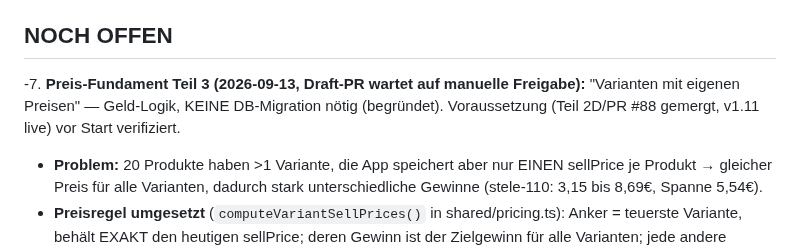
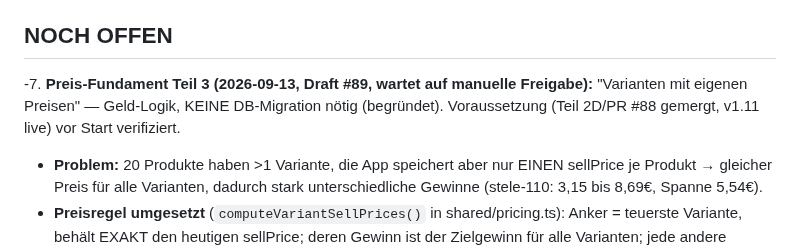
Before and after one commit to contact-e-stele/stele-e-transfer, a Markdown page: task.md, the part around the change. GitHub-like rendering.

Commit message:
task.md: PR #89 (Preis-Fundament Teil 3) eingetragen
Co-Authored-By: Claude Opus 5 <noreply@anthropic.com>
Claude-Session: https://claude.ai/code/session_01VRXkfjDH3DT8WEmhCA4bJA

```diff
--- a/task.md
+++ b/task.md
@@ -4,7 +4,7 @@
 > Architektur-Details: `docs/ARCHITECTURE.md`.
 
 ## NOCH OFFEN
--7. **Preis-Fundament Teil 3 (2026-09-13, Draft-PR wartet auf manuelle Freigabe):** "Varianten mit eigenen Preisen" — Geld-Logik, KEINE DB-Migration nötig (begründet). Voraussetzung (Teil 2D/PR #88 gemergt, v1.11 live) vor Start verifiziert.
+-7. **Preis-Fundament Teil 3 (2026-09-13, Draft #89, wartet auf manuelle Freigabe):** "Varianten mit eigenen Preisen" — Geld-Logik, KEINE DB-Migration nötig (begründet). Voraussetzung (Teil 2D/PR #88 gemergt, v1.11 live) vor Start verifiziert.
    - **Problem:** 20 Produkte haben >1 Variante, die App speichert aber nur EINEN sellPrice je Produkt → gleicher Preis für alle Varianten, dadurch stark unterschiedliche Gewinne (stele-110: 3,15 bis 8,69€, Spanne 5,54€).
    - **Preisregel umgesetzt** (`computeVariantSellPrices()` in shared/pricing.ts): Anker = teuerste Variante, behält EXAKT den heutigen sellPrice; deren Gewinn ist der Zielgewinn für alle Varianten; jede andere bekommt den gleich-Gewinn-Preis, `roundToNearest95()`. Zwei harte Schranken: nie über den heutigen sellPrice erhöhen; liegt der Ankergewinn unter `targetMarginEur`, gilt dieser als Untergrenze. Zusätzlich `profitAtSellPrice()` (Gewinn bei gegebenem Preis, exakt die Formel aus dem Auftrag). Die Umkehrrechnung nutzt bewusst `computeMinSellPrice()` wieder statt die Formel zu duplizieren.
    - **Datenmodell (bewusste Abweichung, begründet):** der VK je Variante bleibt das Feld `ebayPrice` am `variantPrices`-JSON-Eintrag — es EXISTIERT bereits und wird bereits gelesen (`ebay.ts:1299`), EK+VK gehören pro SKU zusammen, und eine JSON-Spalte braucht für ein zusätzliches Feld KEINE Schema-Migration. Als `VariantPriceEntry` typisiert und dokumentiert. **Deshalb keine DB-Migration** — eine additive Migration wäre hier reine Attrappe gewesen.
```
